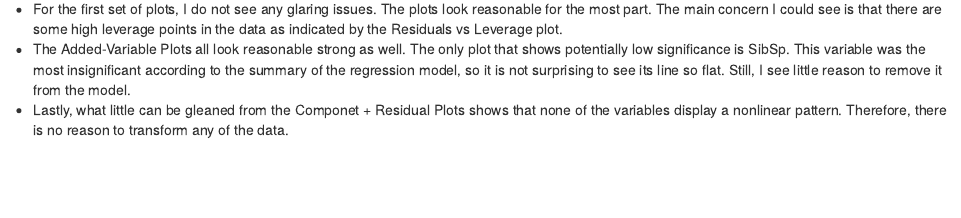
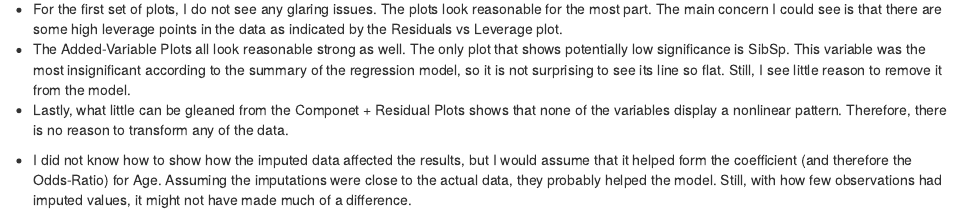
Before and after one commit to UTK-geog415-s15/dpaulse1, an R Markdown document (homework7/lab7_homework.Rmd): the page in a window 1100 px wide, from 10940 px down. The pictures show the output file homework7/lab7_homework.html that the author committed with the source, opened offline.

Commit message:
Updated homework 7

```diff
--- a/homework7/lab7_homework.Rmd
+++ b/homework7/lab7_homework.Rmd
@@ -136,3 +136,5 @@ crPlots(reg3)
   - For the first set of plots, I do not see any glaring issues. The plots look reasonable for the most part. The main concern I could see is that there are some high leverage points in the data as indicated by the Residuals vs Leverage plot.
   - The Added-Variable Plots all look reasonable strong as well. The only plot that shows potentially low significance is SibSp. This variable was the most insignificant according to the summary of the regression model, so it is not surprising to see its line so flat. Still, I see little reason to remove it from the model.
   - Lastly, what little can be gleaned from the Componet + Residual Plots shows that none of the variables display a nonlinear pattern. Therefore, there is no reason to transform any of the data.
+
+  - I did not know how to show how the imputed data affected the results, but I would assume that it helped form the coefficient (and therefore the Odds-Ratio) for Age. Assuming the imputations were close to the actual data, they probably helped the model. Still, with how few observations had imputed values, it might not have made much of a difference.
```
Also changed, not shown: homework7/lab7_homework.html.
